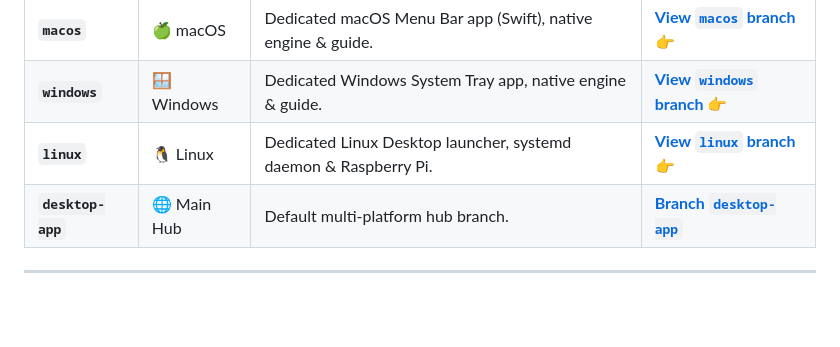
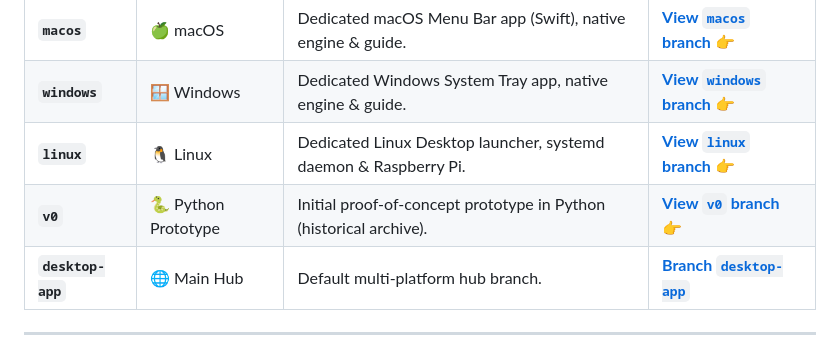
Before and after one commit to giangsamne/TailRouter, a Markdown page: README.md, the part around the change. Rendered like a GitHub page; blank space fills up the shorter version.

```diff
--- a/README.md
+++ b/README.md
@@ -38,6 +38,7 @@ Download standalone native executables — double-click to run:
 | **`macos`** | 🍏 macOS | Dedicated macOS Menu Bar app (Swift), native engine & guide. | [**View `macos` branch 👉**](https://github.com/giangsamne/TailRouter/tree/macos) |
 | **`windows`** | 🪟 Windows | Dedicated Windows System Tray app, native engine & guide. | [**View `windows` branch 👉**](https://github.com/giangsamne/TailRouter/tree/windows) |
 | **`linux`** | 🐧 Linux | Dedicated Linux Desktop launcher, systemd daemon & Raspberry Pi. | [**View `linux` branch 👉**](https://github.com/giangsamne/TailRouter/tree/linux) |
+| **`v0`** | 🐍 Python Prototype | Initial proof-of-concept prototype in Python (historical archive). | [**View `v0` branch 👉**](https://github.com/giangsamne/TailRouter/tree/v0) |
 | **`desktop-app`** | 🌐 Main Hub | Default multi-platform hub branch. | [**Branch `desktop-app`**](https://github.com/giangsamne/TailRouter/tree/desktop-app) |
 
 ---
```
Also changed, not shown: README_VI.md (+1 -0 lines).
